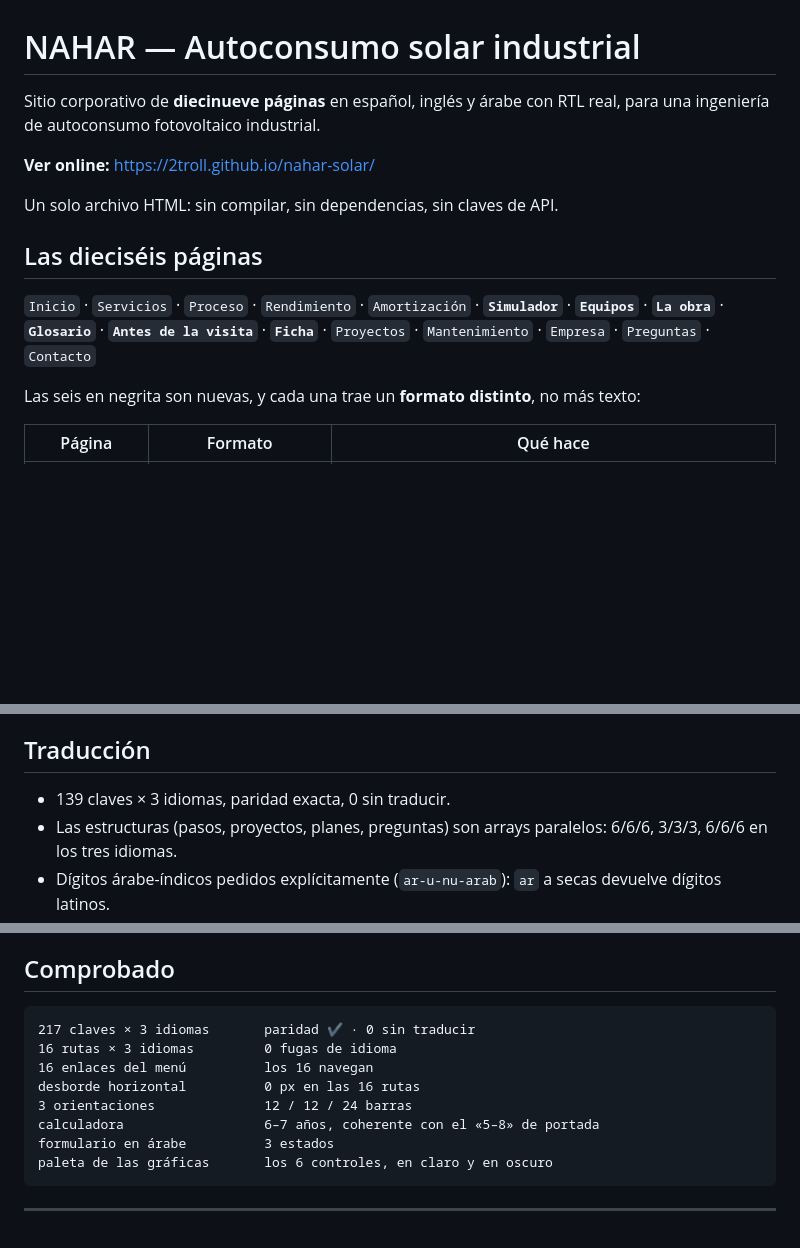
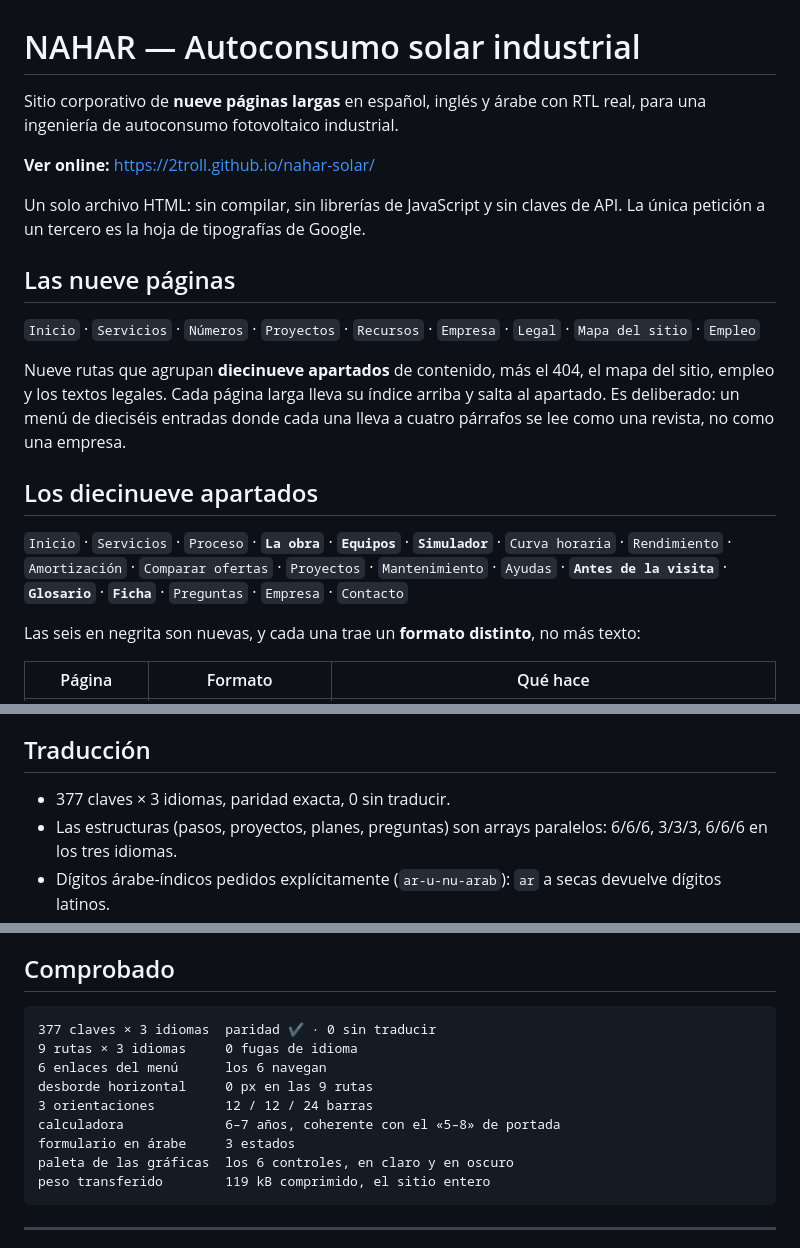
Before and after one commit to 2troll/nahar-solar, a Markdown page: README.md, 3 parts joined by grey strips. Drawn GitHub-style; blank space fills up the shorter version.

Commit message:
docs: el README describía 16 páginas cortas; ya son 9 largas
Los tres sitios se fusionaron en nueve páginas largas hace unos días, pero el
README seguía anunciando dieciséis páginas cortas y unas cifras de claves que
se quedaron viejas al crecer el contenido. Un cliente que abra el repositorio
se encuentra la portada del proyecto contradiciendo al sitio.

Medido hoy sobre el propio repositorio, no copiado de la nota anterior:
recuento de claves, apartados por ruta, enlaces del menú y peso transferido
con gzip. Y se corrige el «sin dependencias» de NAHAR: hay una, la hoja de
tipografías.

Co-Authored-By: Claude Opus 5 (1M context) <noreply@anthropic.com>
Claude-Session: https://claude.ai/code/session_01V5YB33GjRazwqP1AUxFBUV

````diff
--- a/README.md
+++ b/README.md
@@ -1,18 +1,26 @@
 # NAHAR — Autoconsumo solar industrial
 
-Sitio corporativo de **diecinueve páginas** en español, inglés y árabe con RTL real,
+Sitio corporativo de **nueve páginas largas** en español, inglés y árabe con RTL real,
 para una ingeniería de autoconsumo fotovoltaico industrial.
 
 **Ver online:** https://2troll.github.io/nahar-solar/
 
-Un solo archivo HTML: sin compilar, sin dependencias, sin claves de API.
+Un solo archivo HTML: sin compilar, sin librerías de JavaScript y sin claves
+de API. La única petición a un tercero es la hoja de tipografías de Google.
 
-## Las dieciséis páginas
+## Las nueve páginas
 
-`Inicio` · `Servicios` · `Proceso` · `Rendimiento` · `Amortización` ·
-**`Simulador`** · **`Equipos`** · **`La obra`** · **`Glosario`** ·
-**`Antes de la visita`** · **`Ficha`** · `Proyectos` · `Mantenimiento` ·
-`Empresa` · `Preguntas` · `Contacto`
+`Inicio` · `Servicios` · `Números` · `Proyectos` · `Recursos` · `Empresa` · `Legal` · `Mapa del sitio` · `Empleo`
+
+Nueve rutas que agrupan **diecinueve apartados** de contenido, más el 404, el
+mapa del sitio, empleo y los textos legales. Cada página larga lleva su
+índice arriba y salta al apartado. Es deliberado: un menú de dieciséis
+entradas donde cada una lleva a cuatro párrafos se lee como una revista,
+no como una empresa.
+
+## Los diecinueve apartados
+
+`Inicio` · `Servicios` · `Proceso` · **`La obra`** · **`Equipos`** · **`Simulador`** · `Curva horaria` · `Rendimiento` · `Amortización` · `Comparar ofertas` · `Proyectos` · `Mantenimiento` · `Ayudas` · **`Antes de la visita`** · **`Glosario`** · **`Ficha`** · `Preguntas` · `Empresa` · `Contacto`
 
 Las seis en negrita son nuevas, y cada una trae un **formato distinto**, no
 más texto:
@@ -47,7 +55,7 @@ y las cifras del cálculo cuadran con las que anuncia la portada.
 
 ## Traducción
 
-- 139 claves × 3 idiomas, paridad exacta, 0 sin traducir.
+- 377 claves × 3 idiomas, paridad exacta, 0 sin traducir.
 - Las estructuras (pasos, proyectos, planes, preguntas) son arrays paralelos:
   6/6/6, 3/3/3, 6/6/6 en los tres idiomas.
 - Dígitos árabe-índicos pedidos explícitamente (`ar-u-nu-arab`): `ar` a secas
@@ -77,14 +85,15 @@ publica aunque sea legal.
 ## Comprobado
 
 ```
-217 claves × 3 idiomas       paridad ✔ · 0 sin traducir
-16 rutas × 3 idiomas         0 fugas de idioma
-16 enlaces del menú          los 16 navegan
-desborde horizontal          0 px en las 16 rutas
-3 orientaciones              12 / 12 / 24 barras
-calculadora                  6–7 años, coherente con el «5–8» de portada
-formulario en árabe          3 estados
-paleta de las gráficas       los 6 controles, en claro y en oscuro
+377 claves × 3 idiomas  paridad ✔ · 0 sin traducir
+9 rutas × 3 idiomas     0 fugas de idioma
+6 enlaces del menú      los 6 navegan
+desborde horizontal     0 px en las 9 rutas
+3 orientaciones         12 / 12 / 24 barras
+calculadora             6–7 años, coherente con el «5–8» de portada
+formulario en árabe     3 estados
+paleta de las gráficas  los 6 controles, en claro y en oscuro
+peso transferido        119 kB comprimido, el sitio entero
 ```
 
 ---
````
